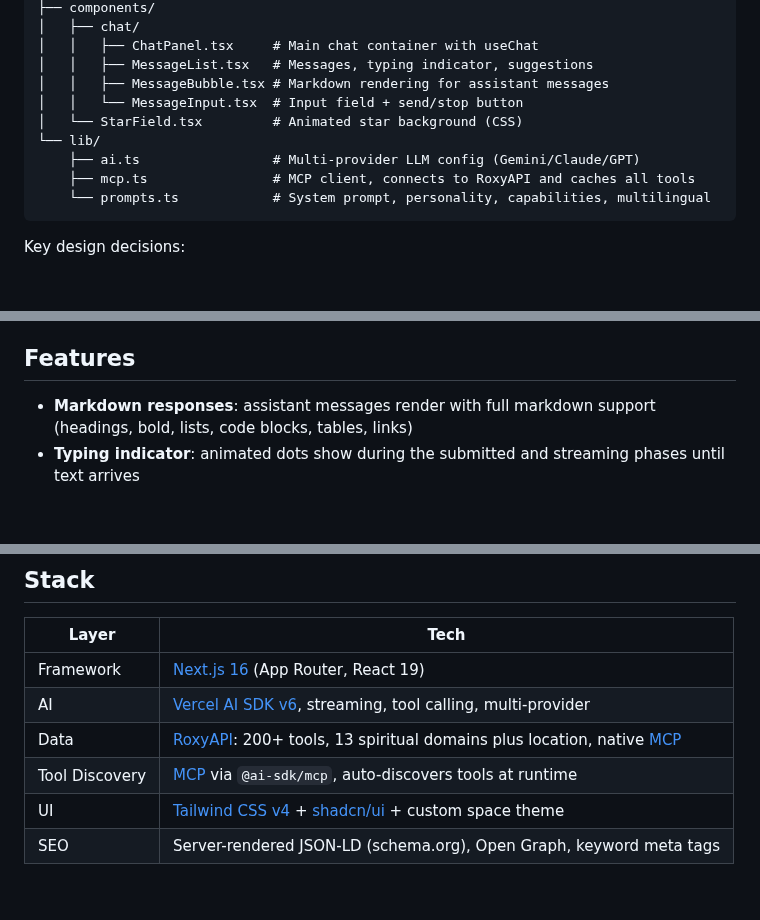
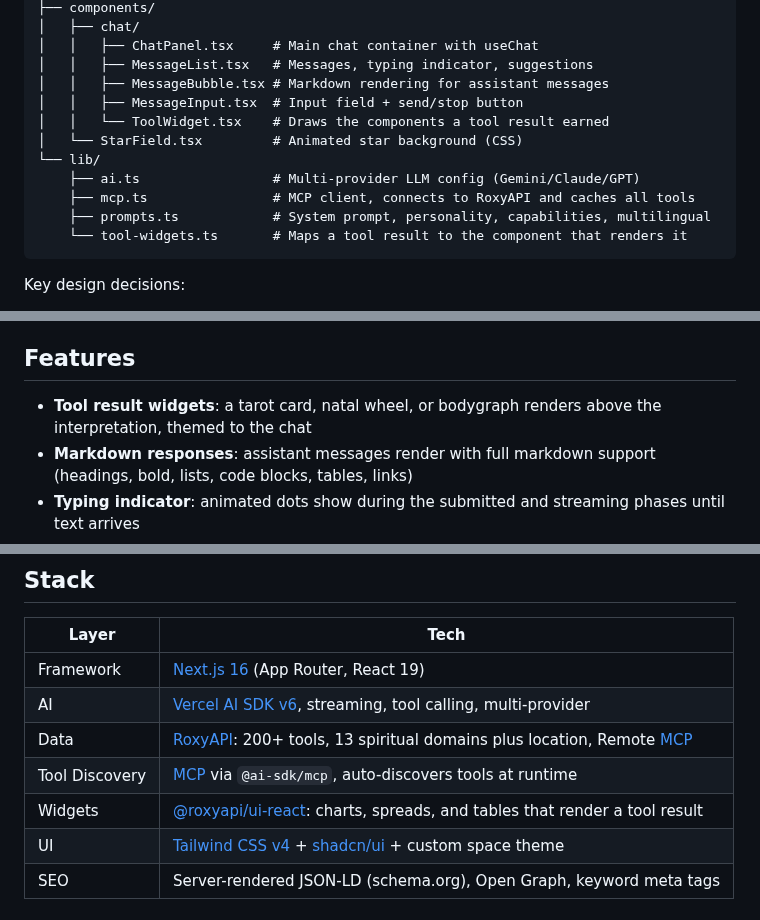
Before and after one commit to RoxyAPI/astrology-ai-chatbot, a Markdown page: README.md, 3 parts joined by grey strips. Rendered like a GitHub page; blank space fills up the shorter version.

Commit message:
feat: render every tool result as a chart, spread or bodygraph beside the reply with @roxyapi/ui-react

````diff
--- a/README.md
+++ b/README.md
@@ -142,12 +167,14 @@ src/
 │   │   ├── ChatPanel.tsx     # Main chat container with useChat
 │   │   ├── MessageList.tsx   # Messages, typing indicator, suggestions
 │   │   ├── MessageBubble.tsx # Markdown rendering for assistant messages
-│   │   └── MessageInput.tsx  # Input field + send/stop button
+│   │   ├── MessageInput.tsx  # Input field + send/stop button
+│   │   └── ToolWidget.tsx    # Draws the components a tool result earned
 │   └── StarField.tsx         # Animated star background (CSS)
 └── lib/
     ├── ai.ts                 # Multi-provider LLM config (Gemini/Claude/GPT)
     ├── mcp.ts                # MCP client, connects to RoxyAPI and caches all tools
-    └── prompts.ts            # System prompt, personality, capabilities, multilingual
+    ├── prompts.ts            # System prompt, personality, capabilities, multilingual
+    └── tool-widgets.ts       # Maps a tool result to the component that renders it
 ```
 
 Key design decisions:
@@ -159,6 +186,7 @@ Key design decisions:
 
 ## Features
 
+- **Tool result widgets**: a tarot card, natal wheel, or bodygraph renders above the interpretation, themed to the chat
 - **Markdown responses**: assistant messages render with full markdown support (headings, bold, lists, code blocks, tables, links)
 - **Typing indicator**: animated dots show during the submitted and streaming phases until text arrives
 - **Stop button**: cancel a long-running response mid-stream
@@ -174,8 +202,9 @@ Key design decisions:
 |-------|------|
 | Framework | [Next.js 16](https://nextjs.org) (App Router, React 19) |
 | AI | [Vercel AI SDK v6](https://ai-sdk.dev), streaming, tool calling, multi-provider |
-| Data | [RoxyAPI](https://roxyapi.com): 200+ tools, 13 spiritual domains plus location, native [MCP](https://roxyapi.com/docs/mcp) |
+| Data | [RoxyAPI](https://roxyapi.com): 200+ tools, 13 spiritual domains plus location, Remote [MCP](https://roxyapi.com/docs/mcp) |
 | Tool Discovery | [MCP](https://modelcontextprotocol.io) via `@ai-sdk/mcp`, auto-discovers tools at runtime |
+| Widgets | [@roxyapi/ui-react](https://www.npmjs.com/package/@roxyapi/ui-react): charts, spreads, and tables that render a tool result |
 | UI | [Tailwind CSS v4](https://tailwindcss.com) + [shadcn/ui](https://ui.shadcn.com) + custom space theme |
 | SEO | Server-rendered JSON-LD (schema.org), Open Graph, keyword meta tags |
 
````
Also changed, not shown: other parts of README.md (+25 -0 lines), AGENTS.md (+3 -1 lines), screenshots/screenshot-03-tarot-widget.png (added), screenshots/screenshot-04-natal-widget.png (added), 10 other files.
